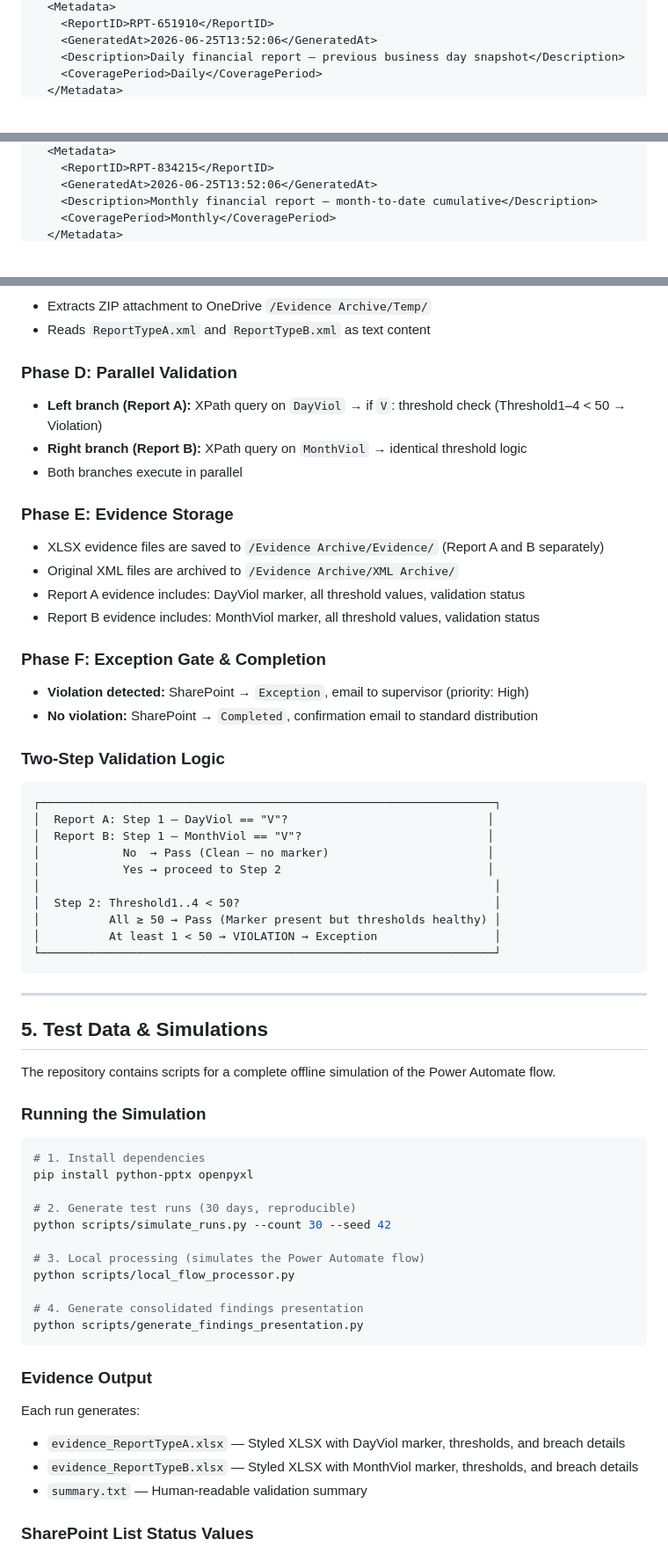
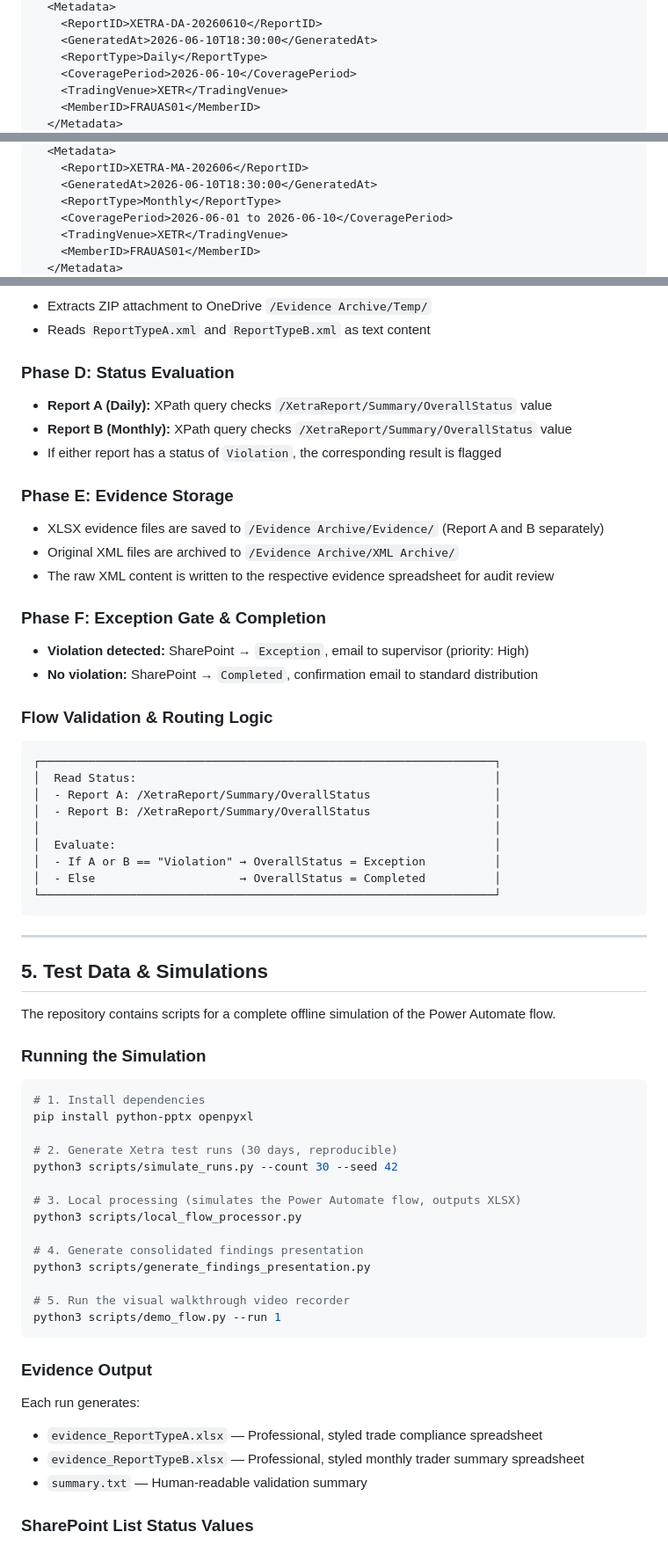
Before and after one commit to pollo60/-ISAAI-Automatic-Report-Documentation, a Markdown page: README.md, 3 parts joined by grey strips. Shown at 88% size. Rendered like a GitHub page; blank space fills up the shorter version.

Commit message:
Update README.md to match Xetra compliance flow structure and demo script

````diff
--- a/README.md
+++ b/README.md
@@ -98,6 +98,8 @@ Two report types are processed daily, each using a distinct violation marker:
   <Metadata>
-    <ReportID>RPT-651910</ReportID>
-    <GeneratedAt>2026-06-25T13:52:06</GeneratedAt>
-    <Description>Daily financial report — previous business day snapshot</Description>
-    <CoveragePeriod>Daily</CoveragePeriod>
+    <ReportID>XETRA-DA-20260610</ReportID>
+    <GeneratedAt>2026-06-10T18:30:00</GeneratedAt>
+    <ReportType>Daily</ReportType>
+    <CoveragePeriod>2026-06-10</CoveragePeriod>
+    <TradingVenue>XETR</TradingVenue>
+    <MemberID>FRAUAS01</MemberID>
   </Metadata>
@@ -122,6 +153,8 @@ Two report types are processed daily, each using a distinct violation marker:
   <Metadata>
-    <ReportID>RPT-834215</ReportID>
-    <GeneratedAt>2026-06-25T13:52:06</GeneratedAt>
-    <Description>Monthly financial report — month-to-date cumulative</Description>
-    <CoveragePeriod>Monthly</CoveragePeriod>
+    <ReportID>XETRA-MA-202606</ReportID>
+    <GeneratedAt>2026-06-10T18:30:00</GeneratedAt>
+    <ReportType>Monthly</ReportType>
+    <CoveragePeriod>2026-06-01 to 2026-06-10</CoveragePeriod>
+    <TradingVenue>XETR</TradingVenue>
+    <MemberID>FRAUAS01</MemberID>
   </Metadata>
@@ -162,33 +209,31 @@ src/flow/ISAAI–DailyReportProcessing_20260625165442.zip
 - Extracts ZIP attachment to OneDrive `/Evidence Archive/Temp/`
 - Reads `ReportTypeA.xml` and `ReportTypeB.xml` as text content
 
-### Phase D: Parallel Validation
-- **Left branch (Report A):** XPath query on `DayViol` → if `V`: threshold check (Threshold1–4 < 50 → Violation)
-- **Right branch (Report B):** XPath query on `MonthViol` → identical threshold logic
-- Both branches execute in parallel
+### Phase D: Status Evaluation
+- **Report A (Daily):** XPath query checks `/XetraReport/Summary/OverallStatus` value
+- **Report B (Monthly):** XPath query checks `/XetraReport/Summary/OverallStatus` value
+- If either report has a status of `Violation`, the corresponding result is flagged
 
 ### Phase E: Evidence Storage
 - XLSX evidence files are saved to `/Evidence Archive/Evidence/` (Report A and B separately)
 - Original XML files are archived to `/Evidence Archive/XML Archive/`
-- Report A evidence includes: DayViol marker, all threshold values, validation status
-- Report B evidence includes: MonthViol marker, all threshold values, validation status
+- The raw XML content is written to the respective evidence spreadsheet for audit review
 
 ### Phase F: Exception Gate & Completion
 - **Violation detected:** SharePoint → `Exception`, email to supervisor (priority: High)
 - **No violation:** SharePoint → `Completed`, confirmation email to standard distribution
 
-### Two-Step Validation Logic
+### Flow Validation & Routing Logic
 
 ```
 ┌──────────────────────────────────────────────────────────────────┐
-│  Report A: Step 1 — DayViol == "V"?                             │
-│  Report B: Step 1 — MonthViol == "V"?                           │
-│            No  → Pass (Clean — no marker)                       │
-│            Yes → proceed to Step 2                              │
+│  Read Status:                                                    │
+│  - Report A: /XetraReport/Summary/OverallStatus                  │
+│  - Report B: /XetraReport/Summary/OverallStatus                  │
 │                                                                  │
-│  Step 2: Threshold1..4 < 50?                                     │
-│          All ≥ 50 → Pass (Marker present but thresholds healthy) │
-│          At least 1 < 50 → VIOLATION → Exception                 │
+│  Evaluate:                                                       │
+│  - If A or B == "Violation" → OverallStatus = Exception          │
+│  - Else                     → OverallStatus = Completed          │
 └──────────────────────────────────────────────────────────────────┘
 ```
 
@@ -204,21 +249,24 @@ The repository contains scripts for a complete offline simulation of the Power A
 # 1. Install dependencies
 pip install python-pptx openpyxl
 
-# 2. Generate test runs (30 days, reproducible)
-python scripts/simulate_runs.py --count 30 --seed 42
+# 2. Generate Xetra test runs (30 days, reproducible)
+python3 scripts/simulate_runs.py --count 30 --seed 42
 
-# 3. Local processing (simulates the Power Automate flow)
-python scripts/local_flow_processor.py
+# 3. Local processing (simulates the Power Automate flow, outputs XLSX)
+python3 scripts/local_flow_processor.py
 
 # 4. Generate consolidated findings presentation
-python scripts/generate_findings_presentation.py
+python3 scripts/generate_findings_presentation.py
+
+# 5. Run the visual walkthrough video recorder
+python3 scripts/demo_flow.py --run 1
 ```
 
 ### Evidence Output
 
 Each run generates:
-- `evidence_ReportTypeA.xlsx` — Styled XLSX with DayViol marker, thresholds, and breach details
-- `evidence_ReportTypeB.xlsx` — Styled XLSX with MonthViol marker, thresholds, and breach details
+- `evidence_ReportTypeA.xlsx` — Professional, styled trade compliance spreadsheet
+- `evidence_ReportTypeB.xlsx` — Professional, styled monthly trader summary spreadsheet
 - `summary.txt` — Human-readable validation summary
 
 ### SharePoint List Status Values
````
Also changed, not shown: other parts of README.md (+77 -33 lines).
